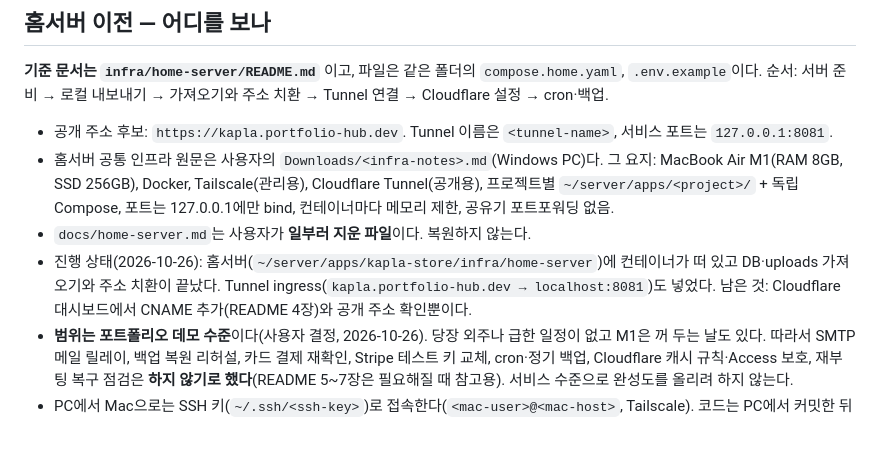
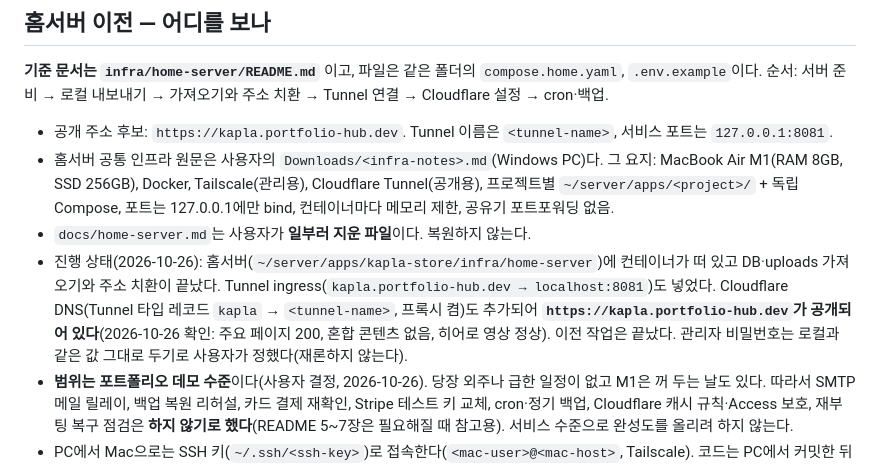
Before and after one commit to ottuck/kapla-store, a Markdown page: CLAUDE.md, the part around the change. GitHub-like rendering; blank space fills up the shorter version.

Commit message:
Mark home server migration as live
Co-Authored-By: Claude Sonnet 5.5 <noreply@anthropic.com>

```diff
--- a/CLAUDE.md
+++ b/CLAUDE.md
@@ -25,7 +25,7 @@
 - 공개 주소 후보: `https://kapla.portfolio-hub.dev`. Tunnel 이름은 `<tunnel-name>`, 서비스 포트는 `127.0.0.1:8081`.
 - 홈서버 공통 인프라 원문은 사용자의 `Downloads/<infra-notes>.md`(Windows PC)다. 그 요지: MacBook Air M1(RAM 8GB, SSD 256GB), Docker, Tailscale(관리용), Cloudflare Tunnel(공개용), 프로젝트별 `~/server/apps/<project>/` + 독립 Compose, 포트는 127.0.0.1에만 bind, 컨테이너마다 메모리 제한, 공유기 포트포워딩 없음.
 - `docs/home-server.md`는 사용자가 **일부러 지운 파일**이다. 복원하지 않는다.
-- 진행 상태(2026-10-26): 홈서버(`~/server/apps/kapla-store/infra/home-server`)에 컨테이너가 떠 있고 DB·uploads 가져오기와 주소 치환이 끝났다. Tunnel ingress(`kapla.portfolio-hub.dev → localhost:8081`)도 넣었다. 남은 것: Cloudflare 대시보드에서 CNAME 추가(README 4장)와 공개 주소 확인뿐이다.
+- 진행 상태(2026-10-26): 홈서버(`~/server/apps/kapla-store/infra/home-server`)에 컨테이너가 떠 있고 DB·uploads 가져오기와 주소 치환이 끝났다. Tunnel ingress(`kapla.portfolio-hub.dev → localhost:8081`)도 넣었다. Cloudflare DNS(Tunnel 타입 레코드 `kapla` → `<tunnel-name>`, 프록시 켬)도 추가되어 **`https://kapla.portfolio-hub.dev`가 공개되어 있다**(2026-10-26 확인: 주요 페이지 200, 혼합 콘텐츠 없음, 히어로 영상 정상). 이전 작업은 끝났다. 관리자 비밀번호는 로컬과 같은 값 그대로 두기로 사용자가 정했다(재론하지 않는다).
 - **범위는 포트폴리오 데모 수준**이다(사용자 결정, 2026-10-26). 당장 외주나 급한 일정이 없고 M1은 꺼 두는 날도 있다. 따라서 SMTP 메일 릴레이, 백업 복원 리허설, 카드 결제 재확인, Stripe 테스트 키 교체, cron·정기 백업, Cloudflare 캐시 규칙·Access 보호, 재부팅 복구 점검은 **하지 않기로 했다**(README 5~7장은 필요해질 때 참고용). 서비스 수준으로 완성도를 올리려 하지 않는다.
 - PC에서 Mac으로는 SSH 키(`~/.ssh/<ssh-key>`)로 접속한다(`<mac-user>@<mac-host>`, Tailscale). 코드는 PC에서 커밋한 뒤 `git push <mac-user>@<mac-host>:server/apps/kapla-store main`으로 Mac에 반영한다(SSH 세션에서는 키체인이 잠겨 GitHub 인증을 못 쓴다).
 - 이 Tunnel의 `cert.pem`은 `<other-domain>`용이다. `portfolio-hub.dev` DNS는 `cloudflared tunnel route dns`가 아니라 대시보드에서 CNAME으로 넣는다.
```
